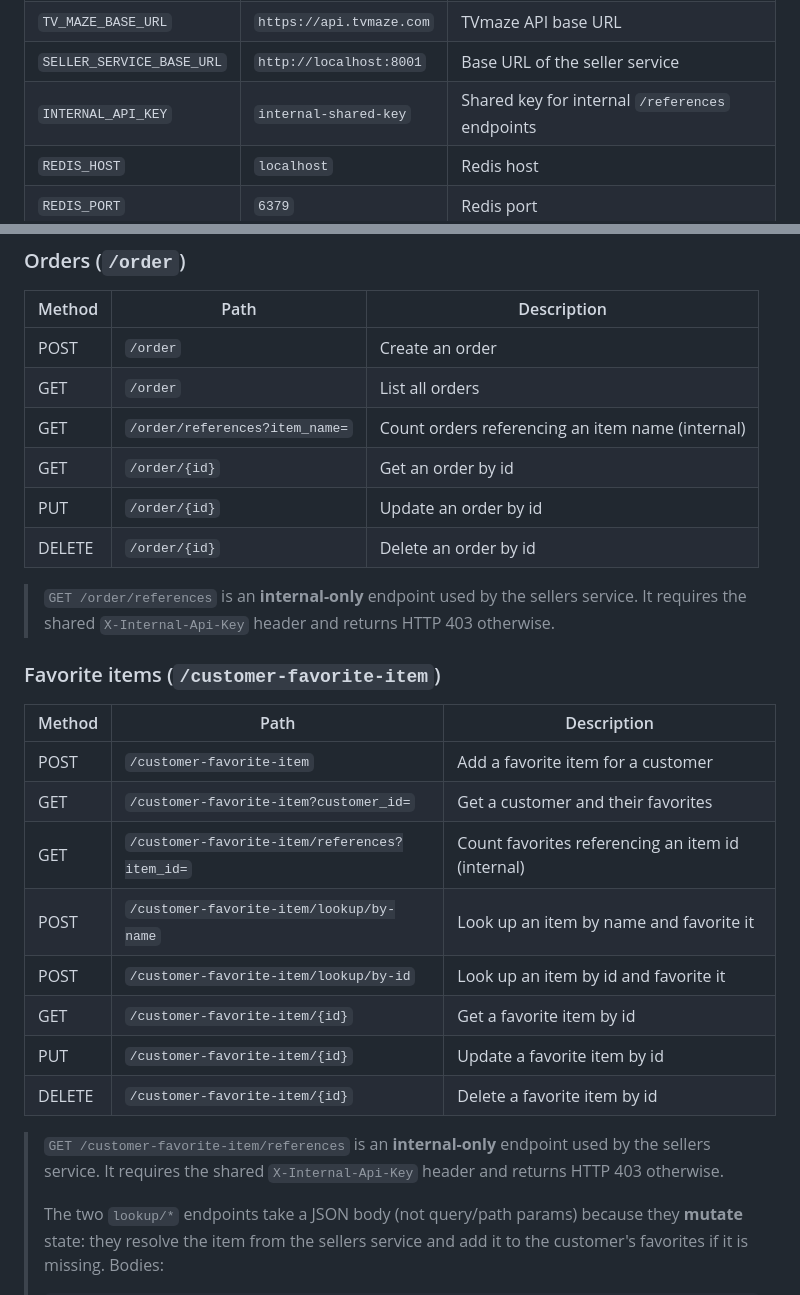
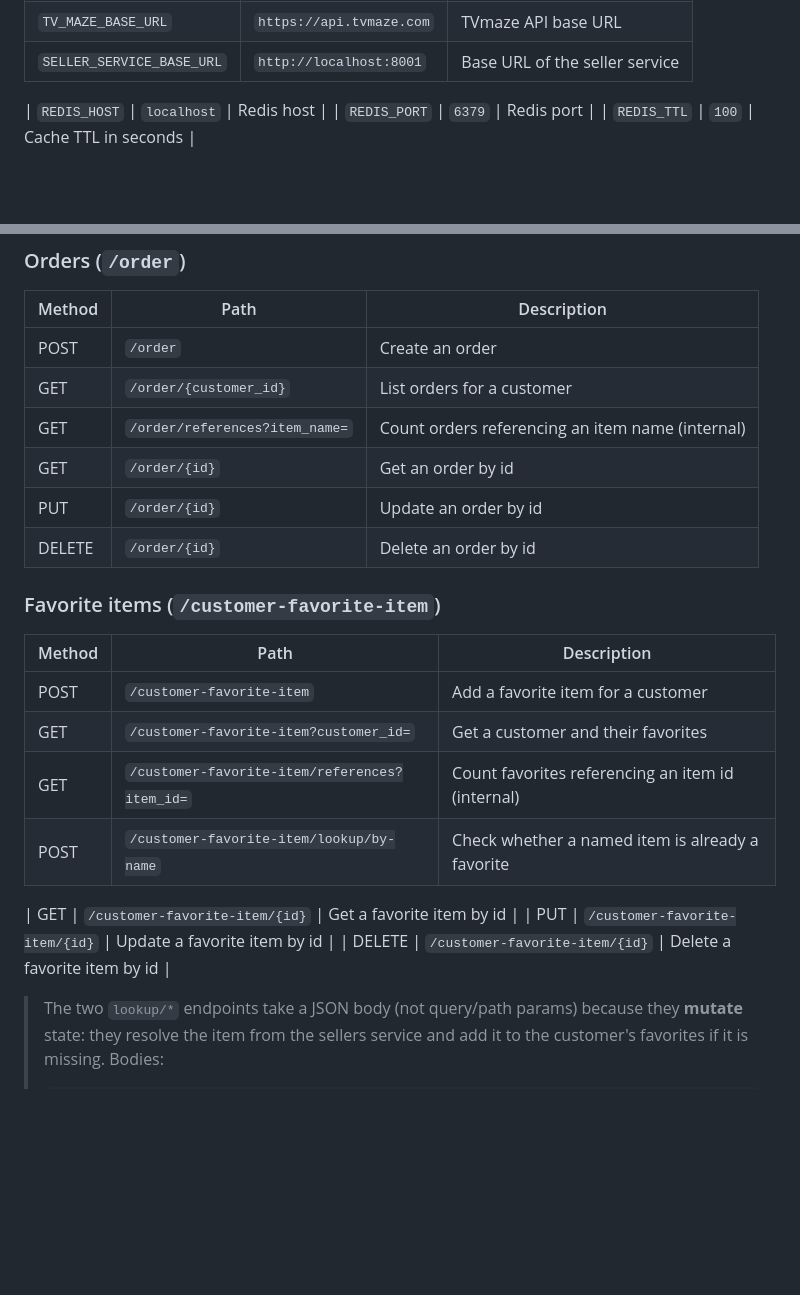
Before and after one commit to IlaiTayar/customer_micro_service, a Markdown page: README.md, 2 parts joined by grey strips. Drawn GitHub-style; blank space fills up the shorter version.

Commit message:
Update customer API documentation

```diff
--- a/README.md
+++ b/README.md
@@ -78,7 +78,7 @@ All settings have defaults and can be overridden with environment variables
 | `MYSQL_DATABASE`          | `main`                    | Database name                       |
 | `TV_MAZE_BASE_URL`        | `https://api.tvmaze.com`  | TVmaze API base URL                 |
 | `SELLER_SERVICE_BASE_URL` | `http://localhost:8001`   | Base URL of the seller service      |
-| `INTERNAL_API_KEY`        | `internal-shared-key`     | Shared key for internal `/references` endpoints |
+
 | `REDIS_HOST`              | `localhost`               | Redis host                          |
 | `REDIS_PORT`              | `6379`                    | Redis port                          |
 | `REDIS_TTL`               | `100`                     | Cache TTL in seconds                |
@@ -132,14 +132,12 @@ Interactive API docs are then available at `http://localhost:8000/docs`.
 | Method | Path                            | Description                                      |
 |--------|---------------------------------|--------------------------------------------------|
 | POST   | `/order`                        | Create an order                                  |
-| GET    | `/order`                        | List all orders                                  |
+| GET    | `/order/{customer_id}`           | List orders for a customer                      |
 | GET    | `/order/references?item_name=`  | Count orders referencing an item name (internal) |
 | GET    | `/order/{id}`                   | Get an order by id                               |
 | PUT    | `/order/{id}`                   | Update an order by id                            |
 | DELETE | `/order/{id}`                   | Delete an order by id                            |
 
-> `GET /order/references` is an **internal-only** endpoint used by the sellers service.
-> It requires the shared `X-Internal-Api-Key` header and returns HTTP 403 otherwise.
 
 ### Favorite items (`/customer-favorite-item`)
 
@@ -148,15 +146,12 @@ Interactive API docs are then available at `http://localhost:8000/docs`.
 | POST   | `/customer-favorite-item`                       | Add a favorite item for a customer                |
 | GET    | `/customer-favorite-item?customer_id=`          | Get a customer and their favorites                |
 | GET    | `/customer-favorite-item/references?item_id=`   | Count favorites referencing an item id (internal) |
-| POST   | `/customer-favorite-item/lookup/by-name`        | Look up an item by name and favorite it           |
-| POST   | `/customer-favorite-item/lookup/by-id`          | Look up an item by id and favorite it             |
+| POST   | `/customer-favorite-item/lookup/by-name`        | Check whether a named item is already a favorite |
+
 | GET    | `/customer-favorite-item/{id}`                  | Get a favorite item by id                         |
 | PUT    | `/customer-favorite-item/{id}`                  | Update a favorite item by id                      |
 | DELETE | `/customer-favorite-item/{id}`                  | Delete a favorite item by id                      |
 
-> `GET /customer-favorite-item/references` is an **internal-only** endpoint used by the
-> sellers service. It requires the shared `X-Internal-Api-Key` header and returns HTTP 403
-> otherwise.
 >
 > The two `lookup/*` endpoints take a JSON body (not query/path params) because they
 > **mutate** state: they resolve the item from the sellers service and add it to the
```
